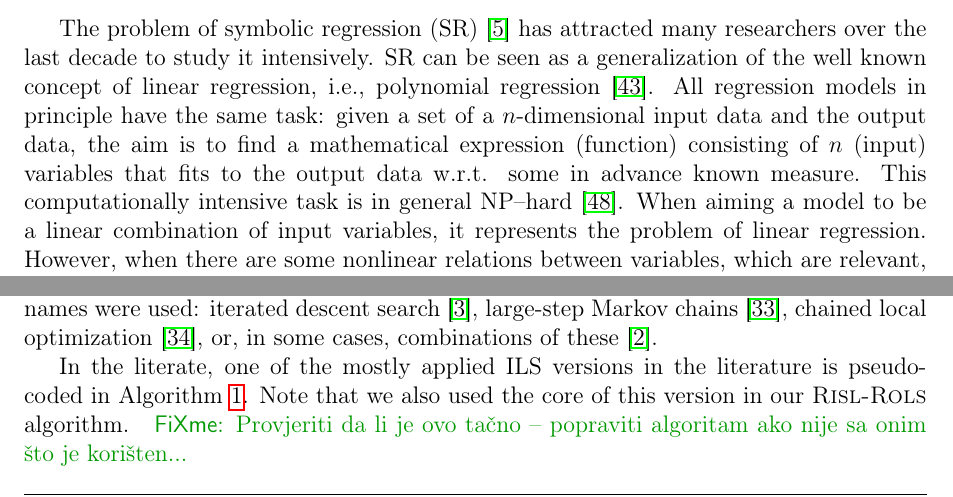
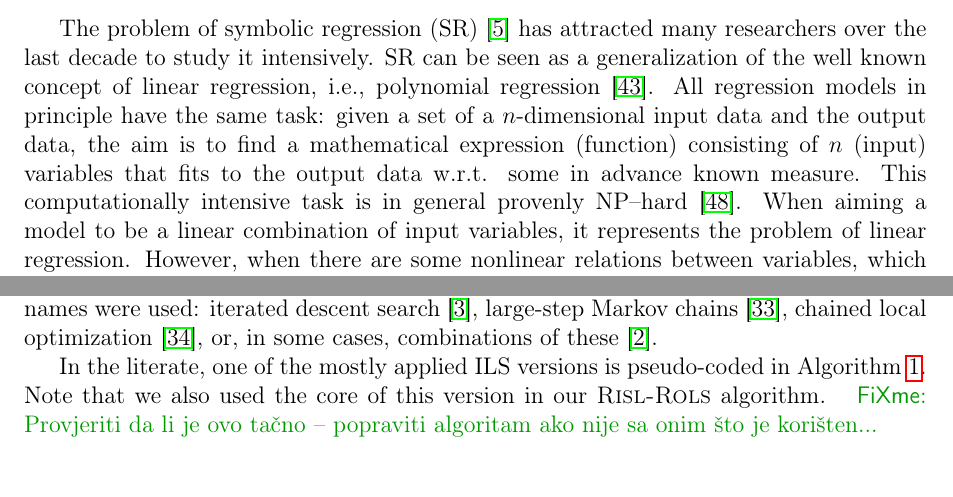
Before and after one commit to kartelj/rils-rols, a LaTeX paper (doc/paper.tex): two parts of pages 1 and 5 of 11, joined at a grey line, cut so that both start at the same text. Compiled offline with pdfLaTeX.

Commit message:
update in concept

```diff
--- a/doc/paper.tex
+++ b/doc/paper.tex
@@ -111,7 +111,7 @@
 
 \section{Introduction}\label{sec:introduction}
 
-	The problem of symbolic regression (SR)~\cite{billard2002symbolic} has attracted many researchers over the last decade to study it intensively. SR can be seen as a generalization of the well known  concept of linear regression, i.e., polynomial regression~\cite{stimson1978interpreting}. All regression models in principle have the same task: given a set of a $n$-dimensional input data and the output data, the aim is to find a  mathematical expression (function) consisting of $n$ (input) variables that fits to the output data w.r.t. some in advance known measure.  This computationally intensive task is in general NP--hard~\cite{virgolin2022symbolic}. When aiming a model to be a linear combination of input variables, it represents the problem of linear regression. However, when there are some nonlinear relations between variables, which are relevant, linear regression models are not enough. This is the point where symbolic regression comes into the play. Unlike linear regression, it allows the search over the space of all possible mathematical formulas in order to find the best fitting ones able to  predict the output variable from the input variables. The base of constructing the explicit formula are the basis operations like addition and multiplication, as well as polynomial, trigonometric, exponential, and other elementary functions.
+	The problem of symbolic regression (SR)~\cite{billard2002symbolic} has attracted many researchers over the last decade to study it intensively. SR can be seen as a generalization of the well known  concept of linear regression, i.e., polynomial regression~\cite{stimson1978interpreting}. All regression models in principle have the same task: given a set of a $n$-dimensional input data and the output data, the aim is to find a  mathematical expression (function) consisting of $n$ (input) variables that fits to the output data w.r.t. some in advance known measure.  This computationally intensive task is in general  provenly NP--hard~\cite{virgolin2022symbolic}. When aiming a model to be a linear combination of input variables, it represents the problem of linear regression. However, when there are some nonlinear relations between variables, which are relevant, linear regression models are not enough. This is the point where symbolic regression comes into the play. Unlike linear regression, it allows the search over the space of all possible mathematical formulas in order to find the best fitting ones able to  predict the output variable from the input variables. The base of constructing the explicit formula are the basis operations like addition and multiplication, as well as polynomial, trigonometric, exponential, and other elementary functions.
 	%Application: https://towardsdatascience.com/real-world-applications-of-symbolic-regression-2025d17b88ef
 
 
@@ -259,7 +259,7 @@ Koza~\cite{koza1994genetic} introduced the problem of SR as a specific applicati
     towards better solutions than if one uses repeated random trials of that heuristic. This simple idea appeared in the literature by Baxter~\cite{baxter1981local} in early 1980s, and, since then, had been many time re-invented by many researches under different names; some of the following names were used: iterated descent search~\cite{baum1998iterated}, large-step
     Markov chains~\cite{martin1991large}, chained local optimization~\cite{martin1996combining}, or, in some cases,  combinations of these~\cite{applegate2003chained}.
 
-   In the literate, one of the mostly applied ILS versions in the literature is pseudo-coded in Algorithm~\ref{alg:ils}. Note that we also used the core of this version in our \textsc{Risl-Rols} algorithm. \fxnote{Provjeriti da li je ovo tačno -- popraviti algoritam ako nije sa onim što je korišten...}
+   In the literate, one of the mostly applied ILS versions is pseudo-coded in Algorithm~\ref{alg:ils}. Note that we also used the core of this version in our \textsc{Risl-Rols} algorithm. \fxnote{Provjeriti da li je ovo tačno -- popraviti algoritam ako nije sa onim što je korišten...}
 
    \begin{algorithm}
   		\begin{algorithmic}[1]
```
